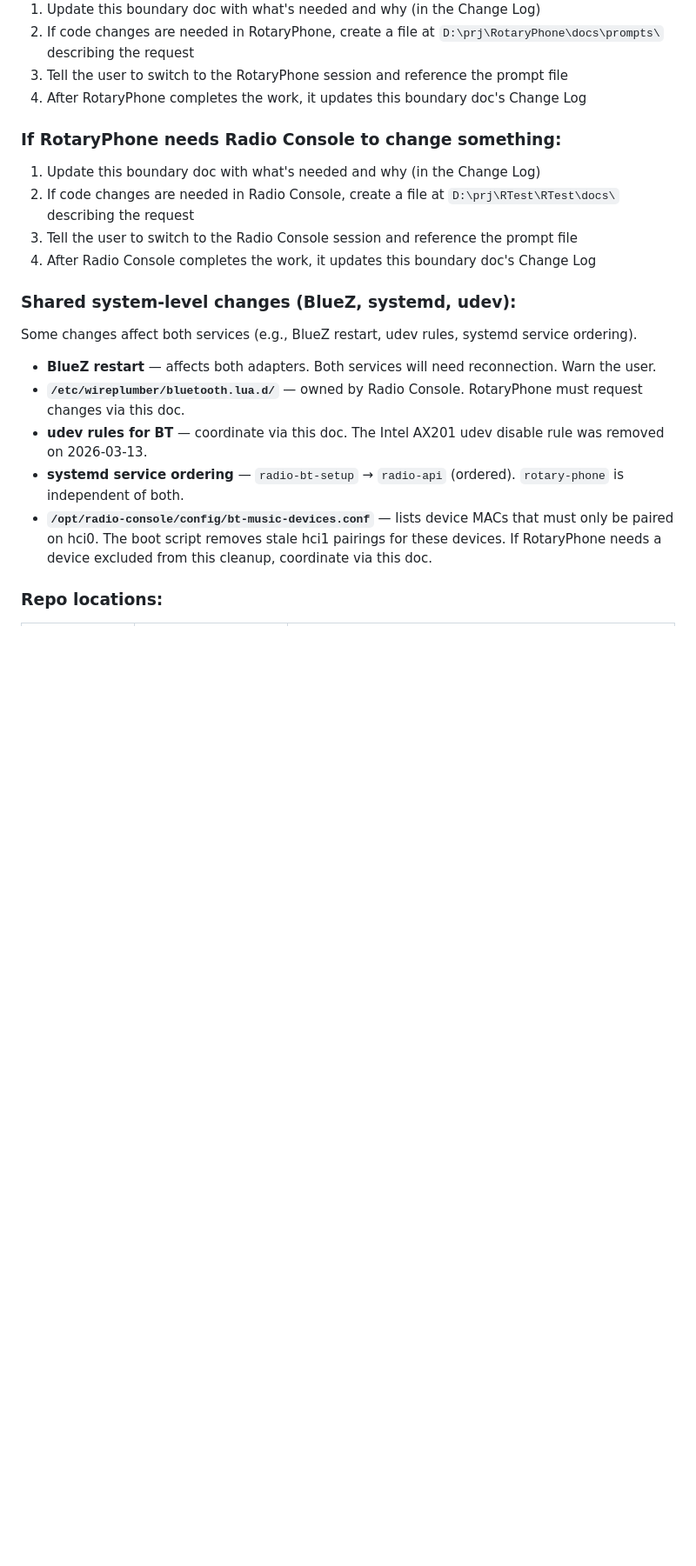
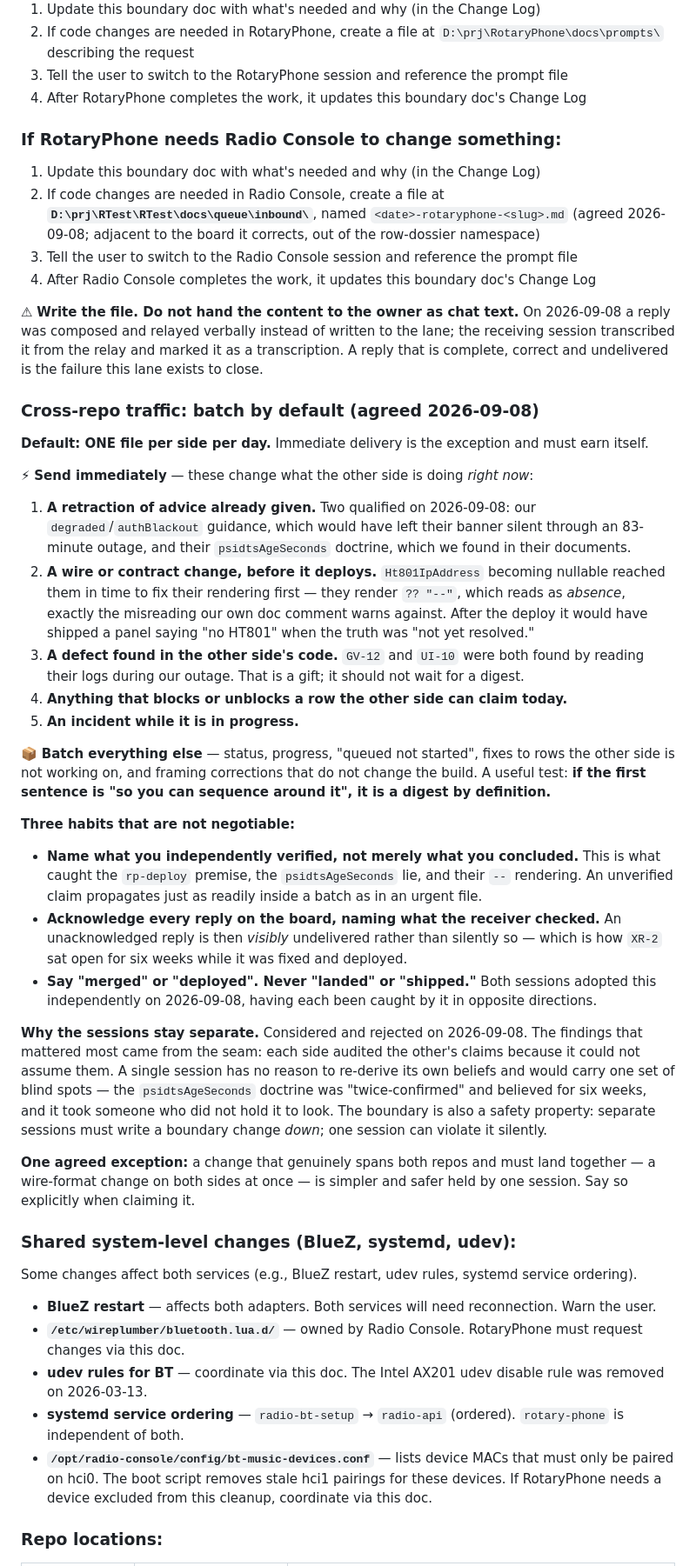
Before and after one commit to mmackelprang/RotaryPhone, a Markdown page: docs/prompts/RADIO-CONSOLE-BT-AUDIO-BOUNDARY.md, the part around the change. Shown at 87% size. Rendered like a GitHub page; blank space fills up the shorter version.

Commit message:
docs(boundary): batch cross-repo traffic by default; pin the inbound lane
Adds the batching rule agreed with Radio Console on 2026-09-08: one file per
side per day by default, with five exceptions that must earn immediate
delivery — a retraction of advice already given, a wire or contract change
before it deploys, a defect found in the other side's code, anything that
blocks or unblocks a claimable row, and an in-progress incident.

Records three habits both sessions adopted independently today: name what you
independently verified rather than what you concluded; acknowledge every reply
on the board naming what the receiver checked; and say "merged" or "deployed",
never "landed" or "shipped". Also records why the sessions stay separate — the
findings that mattered most today came from the seam, because each side had to
audit claims it could not assume — and the one exception where a change
spanning both repos is better held by one session.

Pins the inbound lane to docs/queue/inbound/<date>-rotaryphone-<slug>.md, and
warns against relaying a reply as chat text instead of writing it: on this
lane's first use a reply was composed, handed to the owner verbally, and had
to be transcribed by the receiving session.

Carries Builder's header notes for the three GV auth items Radio Console needs
before we deploy.

Co-Authored-By: Claude Opus 5 (1M context) <noreply@anthropic.com>

```diff
--- a/docs/prompts/RADIO-CONSOLE-BT-AUDIO-BOUNDARY.md
+++ b/docs/prompts/RADIO-CONSOLE-BT-AUDIO-BOUNDARY.md
@@ -346,9 +346,60 @@ bluetoothctl -- select 10:91:D1:FE:00:46
 ### If RotaryPhone needs Radio Console to change something:
 
 1. Update this boundary doc with what's needed and why (in the Change Log)
-2. If code changes are needed in Radio Console, create a file at `D:\prj\RTest\RTest\docs\` describing the request
+2. If code changes are needed in Radio Console, create a file at
+   **`D:\prj\RTest\RTest\docs\queue\inbound\`**, named `<date>-rotaryphone-<slug>.md`
+   (agreed 2026-09-08; adjacent to the board it corrects, out of the row-dossier namespace)
 3. Tell the user to switch to the Radio Console session and reference the prompt file
 4. After Radio Console completes the work, it updates this boundary doc's Change Log
+
+⚠ **Write the file. Do not hand the content to the owner as chat text.** On 2026-09-08 a reply was
+composed and relayed verbally instead of written to the lane; the receiving session transcribed it from
+the relay and marked it as a transcription. A reply that is complete, correct and undelivered is the
+failure this lane exists to close.
+
+### Cross-repo traffic: batch by default (agreed 2026-09-08)
+
+**Default: ONE file per side per day.** Immediate delivery is the exception and must earn itself.
+
+⚡ **Send immediately** — these change what the other side is doing *right now*:
+
+1. **A retraction of advice already given.** Two qualified on 2026-09-08: our `degraded`/`authBlackout`
+   guidance, which would have left their banner silent through an 83-minute outage, and their
+   `psidtsAgeSeconds` doctrine, which we found in their documents.
+2. **A wire or contract change, before it deploys.** `Ht801IpAddress` becoming nullable reached them in
+   time to fix their rendering first — they render `?? "--"`, which reads as *absence*, exactly the
+   misreading our own doc comment warns against. After the deploy it would have shipped a panel saying
+   "no HT801" when the truth was "not yet resolved."
+3. **A defect found in the other side's code.** `GV-12` and `UI-10` were both found by reading their
+   logs during our outage. That is a gift; it should not wait for a digest.
+4. **Anything that blocks or unblocks a row the other side can claim today.**
+5. **An incident while it is in progress.**
+
+📦 **Batch everything else** — status, progress, "queued not started", fixes to rows the other side is
+not working on, and framing corrections that do not change the build. A useful test: **if the first
+sentence is "so you can sequence around it", it is a digest by definition.**
+
+**Three habits that are not negotiable:**
+
+- **Name what you independently verified, not merely what you concluded.** This is what caught the
+  `rp-deploy` premise, the `psidtsAgeSeconds` lie, and their `--` rendering. An unverified claim
+  propagates just as readily inside a batch as in an urgent file.
+- **Acknowledge every reply on the board, naming what the receiver checked.** An unacknowledged reply is
+  then *visibly* undelivered rather than silently so — which is how `XR-2` sat open for six weeks while
+  it was fixed and deployed.
+- **Say "merged" or "deployed". Never "landed" or "shipped."** Both sessions adopted this independently
+  on 2026-09-08, having each been caught by it in opposite directions.
+
+**Why the sessions stay separate.** Considered and rejected on 2026-09-08. The findings that mattered
+most came from the seam: each side audited the other's claims because it could not assume them. A single
+session has no reason to re-derive its own beliefs and would carry one set of blind spots — the
+`psidtsAgeSeconds` doctrine was "twice-confirmed" and believed for six weeks, and it took someone who
+did not hold it to look. The boundary is also a safety property: separate sessions must write a boundary
+change *down*; one session can violate it silently.
+
+**One agreed exception:** a change that genuinely spans both repos and must land together — a
+wire-format change on both sides at once — is simpler and safer held by one session. Say so explicitly
+when claiming it.
 
 ### Shared system-level changes (BlueZ, systemd, udev):
 
```
